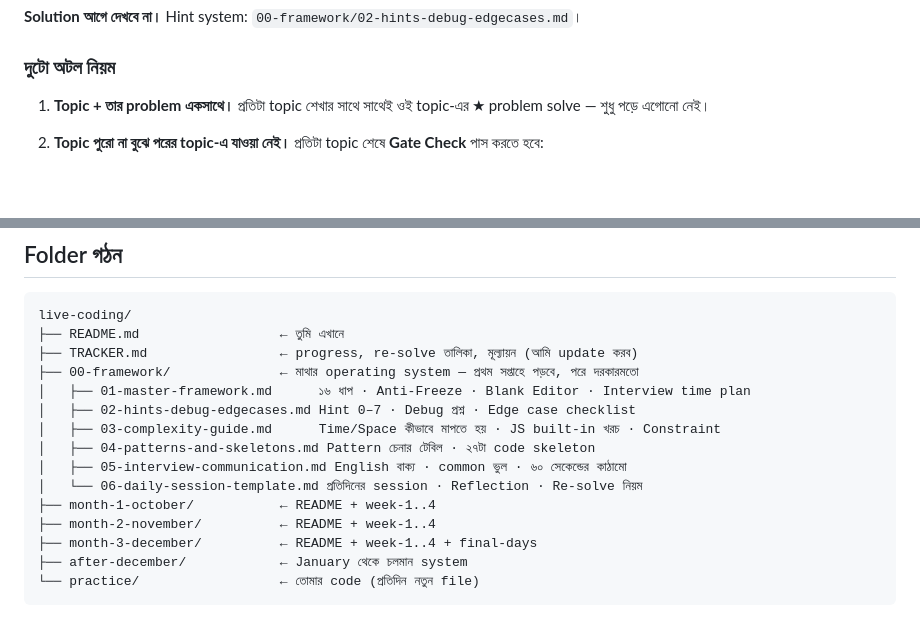
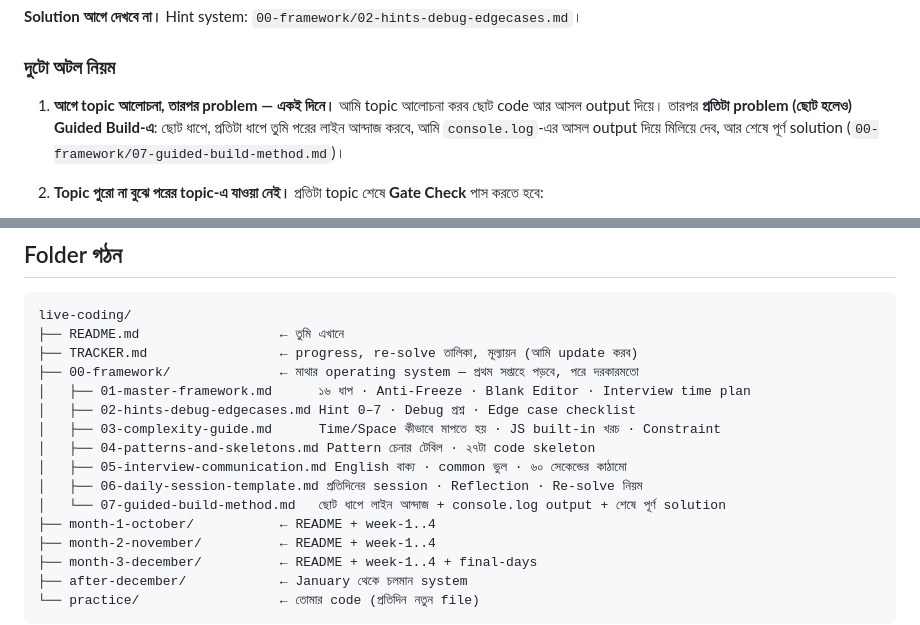
Before and after one commit to mahabur-rahman/JS-ALGORITHM, a Markdown page: live-coding/README.md, 2 parts joined by grey strips. Rendered like a GitHub page; blank space fills up the shorter version.

```diff
--- a/live-coding/README.md
+++ b/live-coding/README.md
@@ -19,7 +19,7 @@
 **Solution আগে দেখবে না।** Hint system: `00-framework/02-hints-debug-edgecases.md`।
 
 ### দুটো অটল নিয়ম
-1. **Topic + তার problem একসাথে।** প্রতিটা topic শেখার সাথে সাথেই ওই topic-এর ★ problem solve — শুধু পড়ে এগোনো নেই।
+1. **আগে topic আলোচনা, তারপর problem — একই দিনে।** আমি topic আলোচনা করব ছোট code আর আসল output দিয়ে। তারপর **প্রতিটা problem (ছোট হলেও) Guided Build-এ**: ছোট ধাপে, প্রতিটা ধাপে তুমি পরের লাইন আন্দাজ করবে, আমি `console.log`-এর আসল output দিয়ে মিলিয়ে দেব, আর শেষে পূর্ণ solution (`00-framework/07-guided-build-method.md`)।
 2. **Topic পুরো না বুঝে পরের topic-এ যাওয়া নেই।** প্রতিটা topic শেষে **Gate Check** পাস করতে হবে:
    - সেই topic-এর সব ★ problem শেষ, কোনোটায় Hint 5+ লাগলে সেটা পরের দিন ফাঁকা editor থেকে আবার solve করে পাস
    - দিনের **"শেষ হয়েছে বুঝবে যখন"** মাপকাঠি পূরণ
@@ -50,7 +50,8 @@ live-coding/
 │   ├── 03-complexity-guide.md      Time/Space কীভাবে মাপতে হয় · JS built-in খরচ · Constraint
 │   ├── 04-patterns-and-skeletons.md Pattern চেনার টেবিল · ২৭টা code skeleton
 │   ├── 05-interview-communication.md English বাক্য · common ভুল · ৬০ সেকেন্ডের কাঠামো
-│   └── 06-daily-session-template.md প্রতিদিনের session · Reflection · Re-solve নিয়ম
+│   ├── 06-daily-session-template.md প্রতিদিনের session · Reflection · Re-solve নিয়ম
+│   └── 07-guided-build-method.md   ছোট ধাপে লাইন আন্দাজ + console.log output + শেষে পূর্ণ solution
 ├── month-1-october/           ← README + week-1..4
 ├── month-2-november/          ← README + week-1..4
 ├── month-3-december/          ← README + week-1..4 + final-days
```
Also changed, not shown: live-coding/00-framework/06-daily-session-template.md (+2 -3 lines), live-coding/00-framework/07-guided-build-method.md (added, +209 -0 lines).
